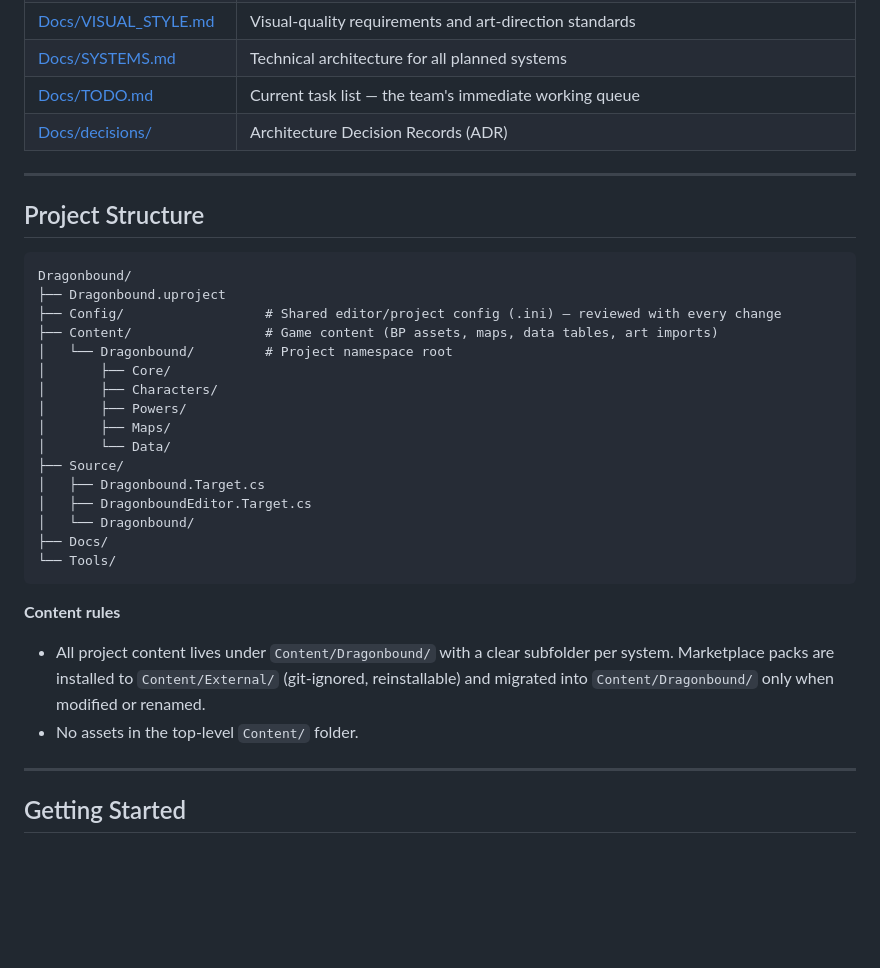
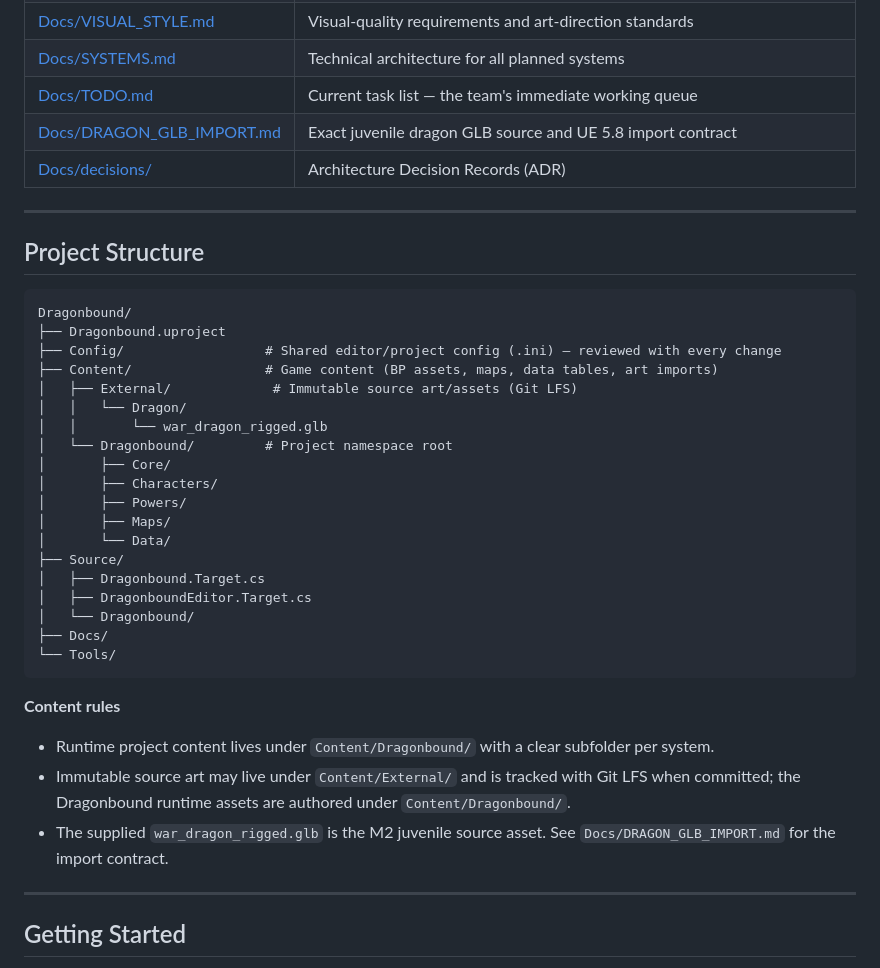
Before and after one commit to christinejury2006-ctrl/Resonance., a Markdown page: README.md, the part around the change. Rendered like a GitHub page; blank space fills up the shorter version.

Commit message:
M2: document juvenile dragon source asset layout

```diff
--- a/README.md
+++ b/README.md
@@ -79,6 +79,7 @@ transition. Full decision record: [Docs/decisions/0001-engine-choice.md](Docs/de
 | [Docs/VISUAL_STYLE.md](Docs/VISUAL_STYLE.md) | Visual-quality requirements and art-direction standards |
 | [Docs/SYSTEMS.md](Docs/SYSTEMS.md) | Technical architecture for all planned systems |
 | [Docs/TODO.md](Docs/TODO.md) | Current task list — the team's immediate working queue |
+| [Docs/DRAGON_GLB_IMPORT.md](Docs/DRAGON_GLB_IMPORT.md) | Exact juvenile dragon GLB source and UE 5.8 import contract |
 | [Docs/decisions/](Docs/decisions/) | Architecture Decision Records (ADR) |
 
 ---
@@ -90,6 +91,9 @@ Dragonbound/
 ├── Dragonbound.uproject
 ├── Config/                  # Shared editor/project config (.ini) — reviewed with every change
 ├── Content/                 # Game content (BP assets, maps, data tables, art imports)
+│   ├── External/             # Immutable source art/assets (Git LFS)
+│   │   └── Dragon/
+│   │       └── war_dragon_rigged.glb
 │   └── Dragonbound/         # Project namespace root
 │       ├── Core/
 │       ├── Characters/
@@ -106,11 +110,13 @@ Dragonbound/
 
 **Content rules**
 
-- All project content lives under `Content/Dragonbound/` with a clear
-  subfolder per system. Marketplace packs are installed to
-  `Content/External/` (git-ignored, reinstallable) and migrated into
-  `Content/Dragonbound/` only when modified or renamed.
-- No assets in the top-level `Content/` folder.
+- Runtime project content lives under `Content/Dragonbound/` with a clear
+  subfolder per system.
+- Immutable source art may live under `Content/External/` and is tracked with
+  Git LFS when committed; the Dragonbound runtime assets are authored under
+  `Content/Dragonbound/`.
+- The supplied `war_dragon_rigged.glb` is the M2 juvenile source asset. See
+  `Docs/DRAGON_GLB_IMPORT.md` for the import contract.
 
 ---
 
```
